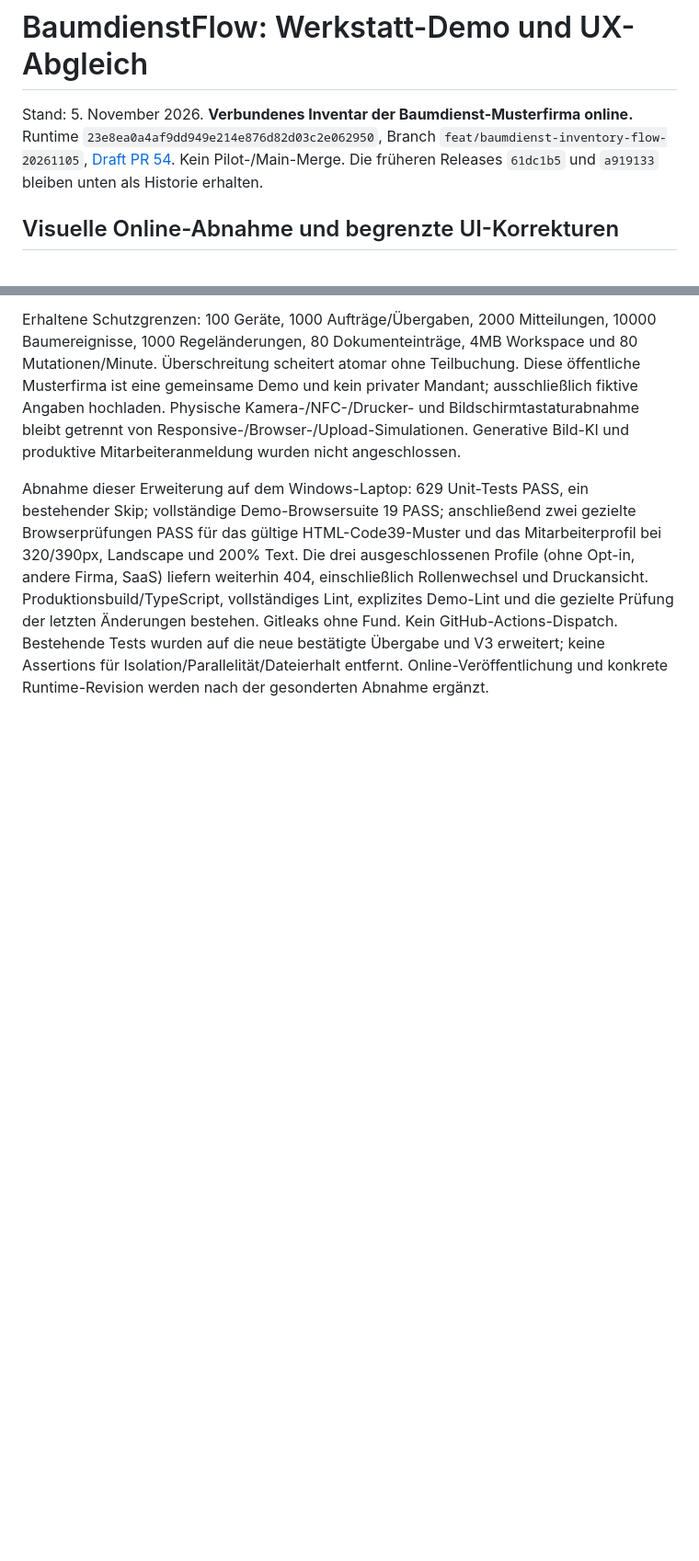
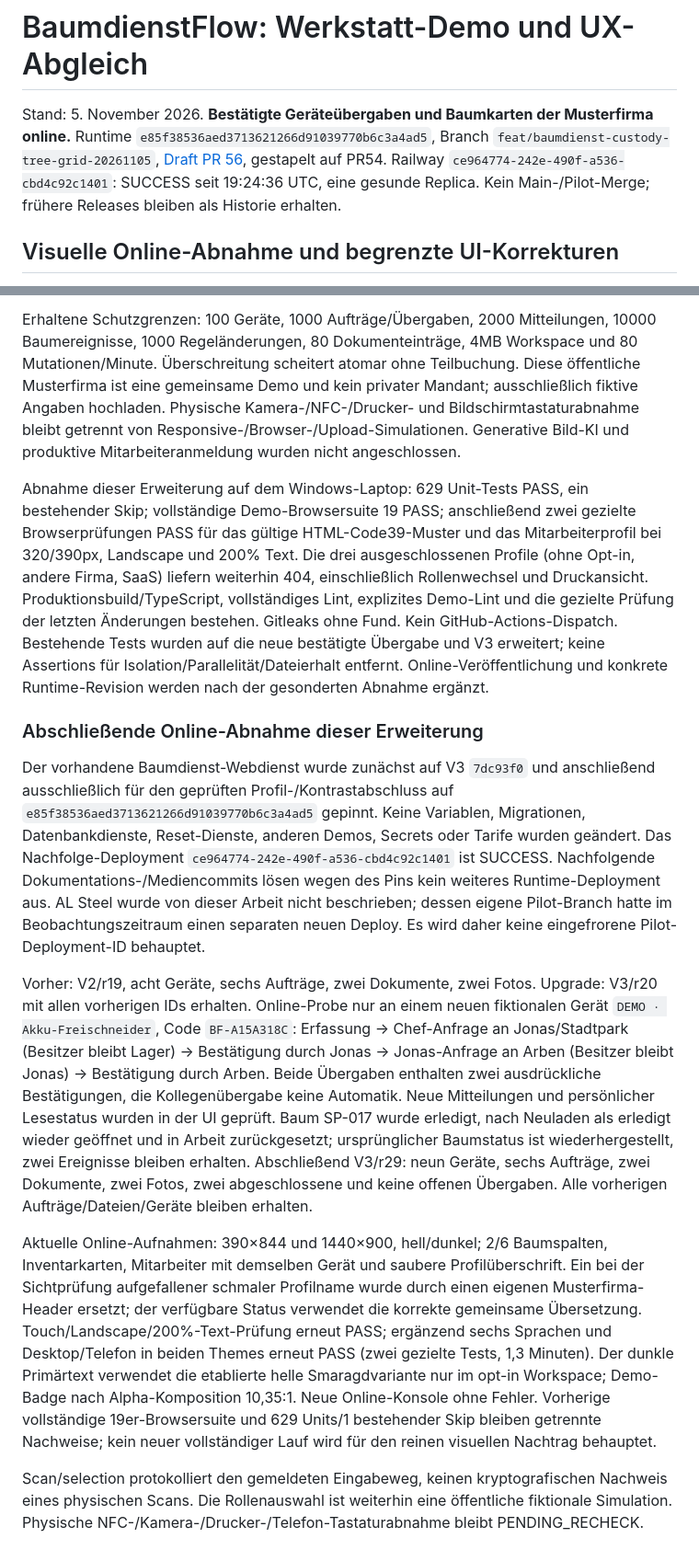
Before and after one commit to IamRedi/redionflow, a Markdown page: docs/BAUMDIENST_WORKSHOP_DEMO.md, 2 parts joined by grey strips. Shown at 92% size. GitHub-like rendering; blank space fills up the shorter version.

```diff
--- a/docs/BAUMDIENST_WORKSHOP_DEMO.md
+++ b/docs/BAUMDIENST_WORKSHOP_DEMO.md
@@ -1,6 +1,6 @@
 # BaumdienstFlow: Werkstatt-Demo und UX-Abgleich
 
-Stand: 5. November 2026. **Verbundenes Inventar der Baumdienst-Musterfirma online.** Runtime `23e8ea0a4af9dd949e214e876d82d03c2e062950`, Branch `feat/baumdienst-inventory-flow-20261105`, [Draft PR 54](https://github.com/IamRedi/redionflow/pull/54). Kein Pilot-/Main-Merge. Die früheren Releases `61dc1b5` und `a919133` bleiben unten als Historie erhalten.
+Stand: 5. November 2026. **Bestätigte Geräteübergaben und Baumkarten der Musterfirma online.** Runtime `e85f38536aed3713621266d91039770b6c3a4ad5`, Branch `feat/baumdienst-custody-tree-grid-20261105`, [Draft PR 56](https://github.com/IamRedi/redionflow/pull/56), gestapelt auf PR54. Railway `ce964774-242e-490f-a536-cbd4c92c1401`: SUCCESS seit 19:24:36 UTC, eine gesunde Replica. Kein Main-/Pilot-Merge; frühere Releases bleiben als Historie erhalten.
 
 ## Visuelle Online-Abnahme und begrenzte UI-Korrekturen
 
@@ -267,3 +267,14 @@ Jede Änderung verlangt exakte Origin, begrenzte/streng validierte Nutzlast, Rev
 Erhaltene Schutzgrenzen: 100 Geräte, 1000 Aufträge/Übergaben, 2000 Mitteilungen, 10000 Baumereignisse, 1000 Regeländerungen, 80 Dokumenteinträge, 4MB Workspace und 80 Mutationen/Minute. Überschreitung scheitert atomar ohne Teilbuchung. Diese öffentliche Musterfirma ist eine gemeinsame Demo und kein privater Mandant; ausschließlich fiktive Angaben hochladen. Physische Kamera-/NFC-/Drucker- und Bildschirmtastaturabnahme bleibt getrennt von Responsive-/Browser-/Upload-Simulationen. Generative Bild-KI und produktive Mitarbeiteranmeldung wurden nicht angeschlossen.
 
 Abnahme dieser Erweiterung auf dem Windows-Laptop: 629 Unit-Tests PASS, ein bestehender Skip; vollständige Demo-Browsersuite 19 PASS; anschließend zwei gezielte Browserprüfungen PASS für das gültige HTML-Code39-Muster und das Mitarbeiterprofil bei 320/390px, Landscape und 200% Text. Die drei ausgeschlossenen Profile (ohne Opt-in, andere Firma, SaaS) liefern weiterhin 404, einschließlich Rollenwechsel und Druckansicht. Produktionsbuild/TypeScript, vollständiges Lint, explizites Demo-Lint und die gezielte Prüfung der letzten Änderungen bestehen. Gitleaks ohne Fund. Kein GitHub-Actions-Dispatch. Bestehende Tests wurden auf die neue bestätigte Übergabe und V3 erweitert; keine Assertions für Isolation/Parallelität/Dateierhalt entfernt. Online-Veröffentlichung und konkrete Runtime-Revision werden nach der gesonderten Abnahme ergänzt.
+
+
+### Abschließende Online-Abnahme dieser Erweiterung
+
+Der vorhandene Baumdienst-Webdienst wurde zunächst auf V3 `7dc93f0` und anschließend ausschließlich für den geprüften Profil-/Kontrastabschluss auf `e85f38536aed3713621266d91039770b6c3a4ad5` gepinnt. Keine Variablen, Migrationen, Datenbankdienste, Reset-Dienste, anderen Demos, Secrets oder Tarife wurden geändert. Das Nachfolge-Deployment `ce964774-242e-490f-a536-cbd4c92c1401` ist SUCCESS. Nachfolgende Dokumentations-/Mediencommits lösen wegen des Pins kein weiteres Runtime-Deployment aus. AL Steel wurde von dieser Arbeit nicht beschrieben; dessen eigene Pilot-Branch hatte im Beobachtungszeitraum einen separaten neuen Deploy. Es wird daher keine eingefrorene Pilot-Deployment-ID behauptet.
+
+Vorher: V2/r19, acht Geräte, sechs Aufträge, zwei Dokumente, zwei Fotos. Upgrade: V3/r20 mit allen vorherigen IDs erhalten. Online-Probe nur an einem neuen fiktionalen Gerät `DEMO · Akku-Freischneider`, Code `BF-A15A318C`: Erfassung → Chef-Anfrage an Jonas/Stadtpark (Besitzer bleibt Lager) → Bestätigung durch Jonas → Jonas-Anfrage an Arben (Besitzer bleibt Jonas) → Bestätigung durch Arben. Beide Übergaben enthalten zwei ausdrückliche Bestätigungen, die Kollegenübergabe keine Automatik. Neue Mitteilungen und persönlicher Lesestatus wurden in der UI geprüft. Baum SP-017 wurde erledigt, nach Neuladen als erledigt wieder geöffnet und in Arbeit zurückgesetzt; ursprünglicher Baumstatus ist wiederhergestellt, zwei Ereignisse bleiben erhalten. Abschließend V3/r29: neun Geräte, sechs Aufträge, zwei Dokumente, zwei Fotos, zwei abgeschlossene und keine offenen Übergaben. Alle vorherigen Aufträge/Dateien/Geräte bleiben erhalten.
+
+Aktuelle Online-Aufnahmen: 390×844 und 1440×900, hell/dunkel; 2/6 Baumspalten, Inventarkarten, Mitarbeiter mit demselben Gerät und saubere Profilüberschrift. Ein bei der Sichtprüfung aufgefallener schmaler Profilname wurde durch einen eigenen Musterfirma-Header ersetzt; der verfügbare Status verwendet die korrekte gemeinsame Übersetzung. Touch/Landscape/200%-Text-Prüfung erneut PASS; ergänzend sechs Sprachen und Desktop/Telefon in beiden Themes erneut PASS (zwei gezielte Tests, 1,3 Minuten). Der dunkle Primärtext verwendet die etablierte helle Smaragdvariante nur im opt-in Workspace; Demo-Badge nach Alpha-Komposition 10,35:1. Neue Online-Konsole ohne Fehler. Vorherige vollständige 19er-Browsersuite und 629 Units/1 bestehender Skip bleiben getrennte Nachweise; kein neuer vollständiger Lauf wird für den reinen visuellen Nachtrag behauptet.
+
+Scan/selection protokolliert den gemeldeten Eingabeweg, keinen kryptografischen Nachweis eines physischen Scans. Die Rollenauswahl ist weiterhin eine öffentliche fiktionale Simulation. Physische NFC-/Kamera-/Drucker-/Telefon-Tastaturabnahme bleibt PENDING_RECHECK.
```
Also changed, not shown: README.en.md (+4 -2 lines), README.md (+4 -2 lines), docs/assets/screenshots/baum-inventory-online.jpg, docs/assets/screenshots/baum-tree-grid-online.jpg (added).
